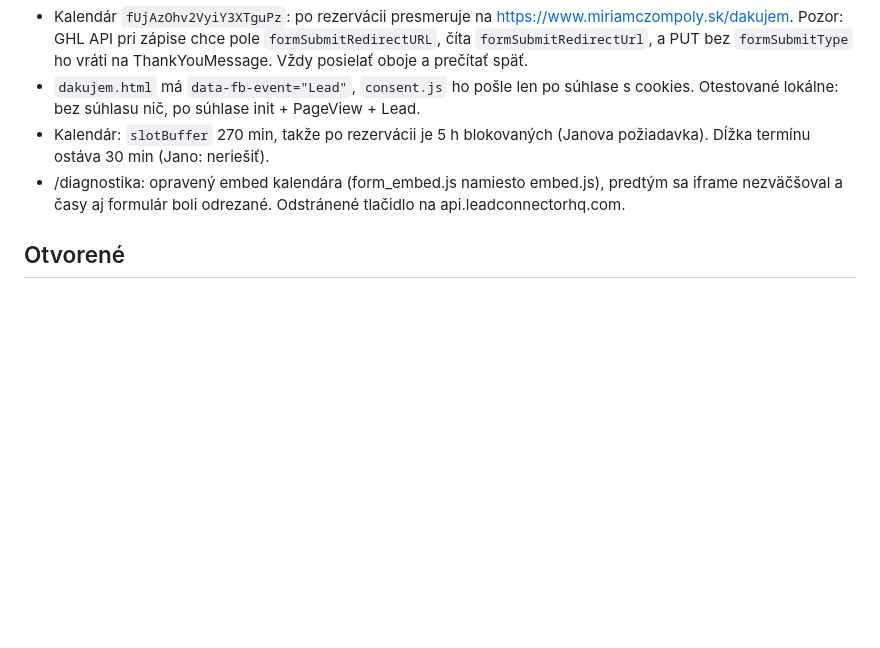
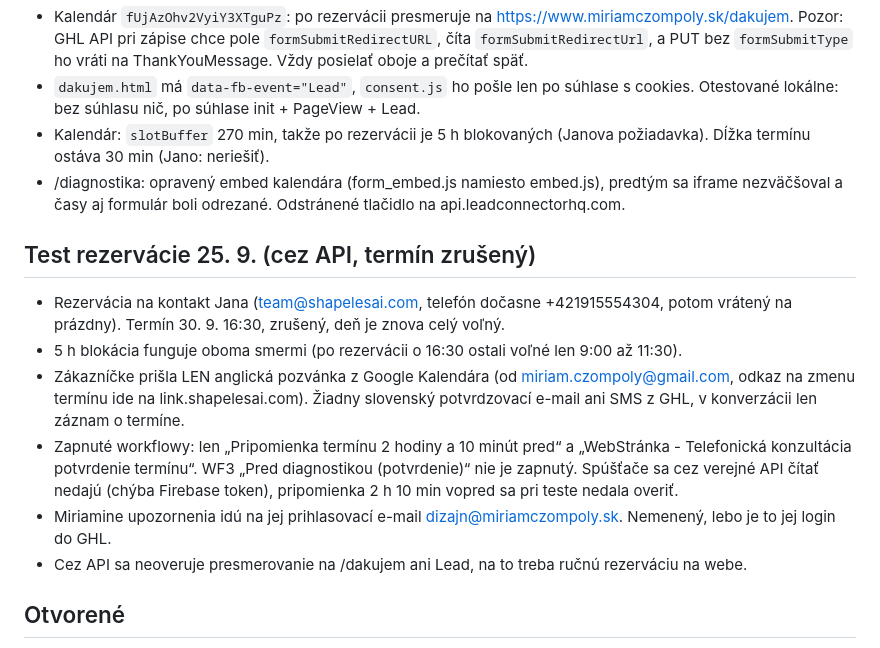
Before and after one commit to JanCernicka/MiriamCzompoly, a Markdown page: reklama/04_kampan_diagnostika.md, the part around the change. Drawn GitHub-style; blank space fills up the shorter version.

Commit message:
reklama: vysledok testovacej rezervacie
Co-Authored-By: Claude Opus 5.5 <noreply@anthropic.com>
Claude-Session: https://claude.ai/code/session_0182gCyU5BbRaH12WozVR4YL

```diff
--- a/reklama/04_kampan_diagnostika.md
+++ b/reklama/04_kampan_diagnostika.md
@@ -16,6 +16,14 @@ Text copy je v náhľade, tu ho zámerne neopakujem (CLAUDE.md: jedna kópia).
 - `dakujem.html` má `data-fb-event="Lead"`, `consent.js` ho pošle len po súhlase s cookies. Otestované lokálne: bez súhlasu nič, po súhlase init + PageView + Lead.
 - Kalendár: `slotBuffer` 270 min, takže po rezervácii je 5 h blokovaných (Janova požiadavka). Dĺžka termínu ostáva 30 min (Jano: neriešiť).
 - /diagnostika: opravený embed kalendára (form_embed.js namiesto embed.js), predtým sa iframe nezväčšoval a časy aj formulár boli odrezané. Odstránené tlačidlo na api.leadconnectorhq.com.
+
+## Test rezervácie 25. 9. (cez API, termín zrušený)
+- Rezervácia na kontakt Jana (team@shapelesai.com, telefón dočasne +421915554304, potom vrátený na prázdny). Termín 30. 9. 16:30, zrušený, deň je znova celý voľný.
+- 5 h blokácia funguje oboma smermi (po rezervácii o 16:30 ostali voľné len 9:00 až 11:30).
+- Zákazníčke prišla LEN anglická pozvánka z Google Kalendára (od miriam.czompoly@gmail.com, odkaz na zmenu termínu ide na link.shapelesai.com). Žiadny slovenský potvrdzovací e-mail ani SMS z GHL, v konverzácii len záznam o termíne.
+- Zapnuté workflowy: len „Pripomienka termínu 2 hodiny a 10 minút pred“ a „WebStránka - Telefonická konzultácia potvrdenie termínu“. WF3 „Pred diagnostikou (potvrdenie)“ nie je zapnutý. Spúšťače sa cez verejné API čítať nedajú (chýba Firebase token), pripomienka 2 h 10 min vopred sa pri teste nedala overiť.
+- Miriamine upozornenia idú na jej prihlasovací e-mail dizajn@miriamczompoly.sk. Nemenený, lebo je to jej login do GHL.
+- Cez API sa neoveruje presmerovanie na /dakujem ani Lead, na to treba ručnú rezerváciu na webe.
 
 ## Otvorené
 - Testovacia rezervácia: automat ju nespraví, GHL formulár má Cloudflare ochranu proti robotom. Treba ju spraviť ručne, potom overiť Lead v Events Manageri a zrušiť termín.
```
